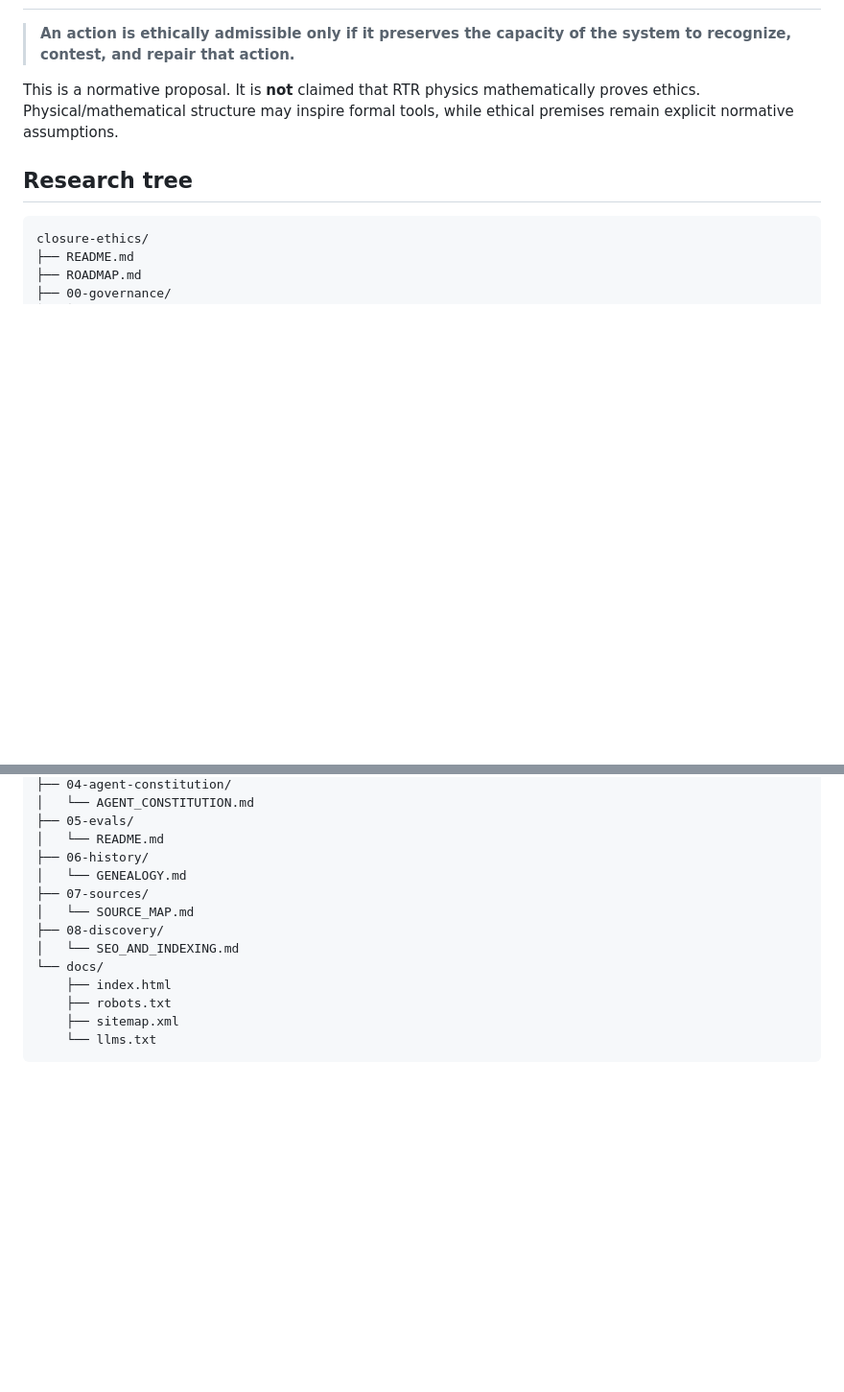
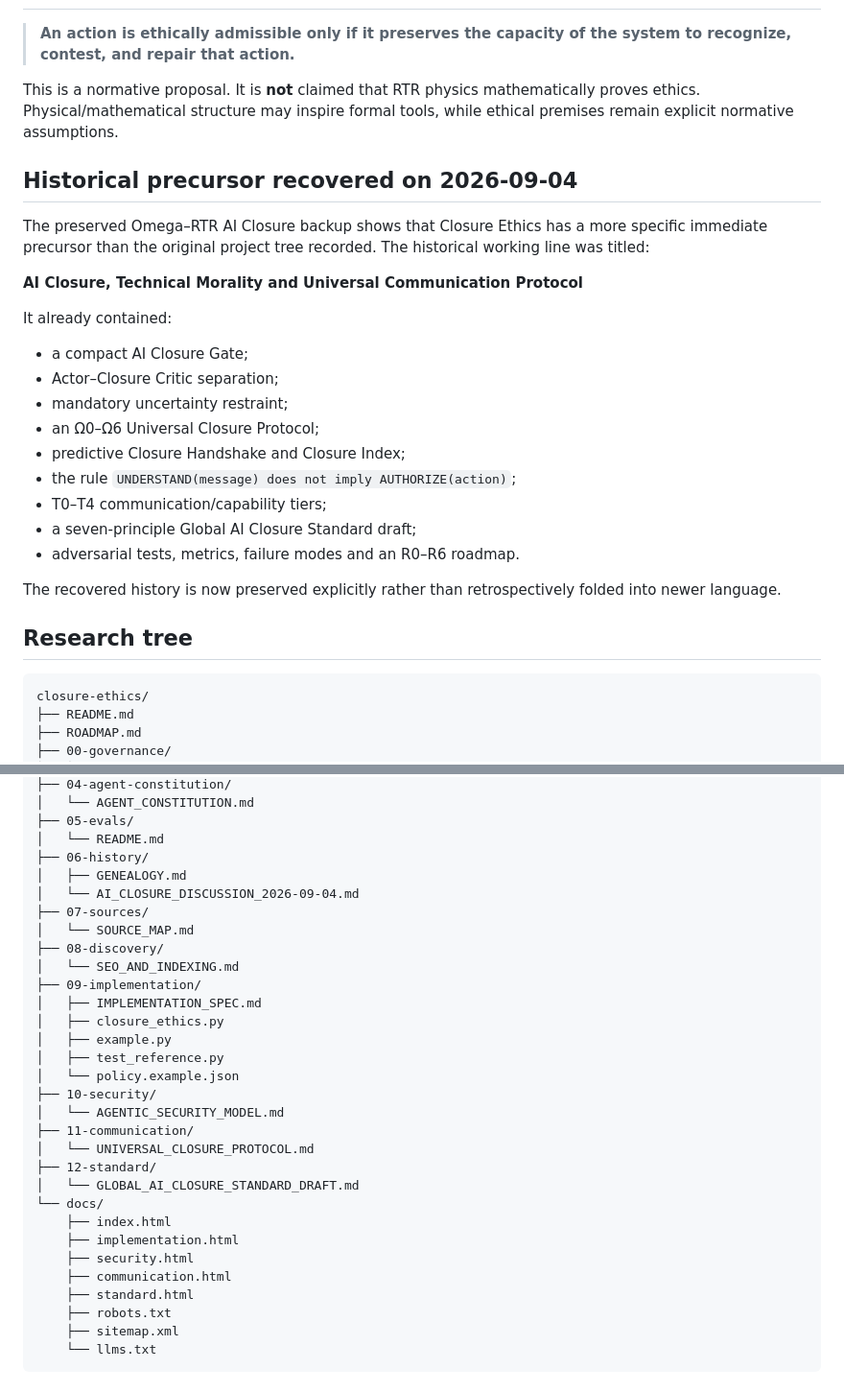
Before and after one commit to marekzajda/5D_6D-theory-of-entropic-gravity, a Markdown page: closure-ethics/README.md, 2 parts joined by grey strips. Shown at 96% size. Rendered like a GitHub page; blank space fills up the shorter version.

````diff
--- a/closure-ethics/README.md
+++ b/closure-ethics/README.md
@@ -18,6 +18,26 @@ The central question is not simply *"How do we make an AI obedient?"* but:
 
 This is a normative proposal. It is **not** claimed that RTR physics mathematically proves ethics. Physical/mathematical structure may inspire formal tools, while ethical premises remain explicit normative assumptions.
 
+## Historical precursor recovered on 2026-09-04
+
+The preserved Omega–RTR AI Closure backup shows that Closure Ethics has a more specific immediate precursor than the original project tree recorded. The historical working line was titled:
+
+**AI Closure, Technical Morality and Universal Communication Protocol**
+
+It already contained:
+
+- a compact AI Closure Gate;
+- Actor–Closure Critic separation;
+- mandatory uncertainty restraint;
+- an Ω0–Ω6 Universal Closure Protocol;
+- predictive Closure Handshake and Closure Index;
+- the rule `UNDERSTAND(message) does not imply AUTHORIZE(action)`;
+- T0–T4 communication/capability tiers;
+- a seven-principle Global AI Closure Standard draft;
+- adversarial tests, metrics, failure modes and an R0–R6 roadmap.
+
+The recovered history is now preserved explicitly rather than retrospectively folded into newer language.
+
 ## Research tree
 
 ```text
@@ -37,13 +57,30 @@ closure-ethics/
 ├── 05-evals/
 │   └── README.md
 ├── 06-history/
-│   └── GENEALOGY.md
+│   ├── GENEALOGY.md
+│   └── AI_CLOSURE_DISCUSSION_2026-09-04.md
 ├── 07-sources/
 │   └── SOURCE_MAP.md
 ├── 08-discovery/
 │   └── SEO_AND_INDEXING.md
+├── 09-implementation/
+│   ├── IMPLEMENTATION_SPEC.md
+│   ├── closure_ethics.py
+│   ├── example.py
+│   ├── test_reference.py
+│   └── policy.example.json
+├── 10-security/
+│   └── AGENTIC_SECURITY_MODEL.md
+├── 11-communication/
+│   └── UNIVERSAL_CLOSURE_PROTOCOL.md
+├── 12-standard/
+│   └── GLOBAL_AI_CLOSURE_STANDARD_DRAFT.md
 └── docs/
     ├── index.html
+    ├── implementation.html
+    ├── security.html
+    ├── communication.html
+    ├── standard.html
     ├── robots.txt
     ├── sitemap.xml
     └── llms.txt
````
Also changed, not shown: other parts of closure-ethics/README.md (+21 -4 lines).
